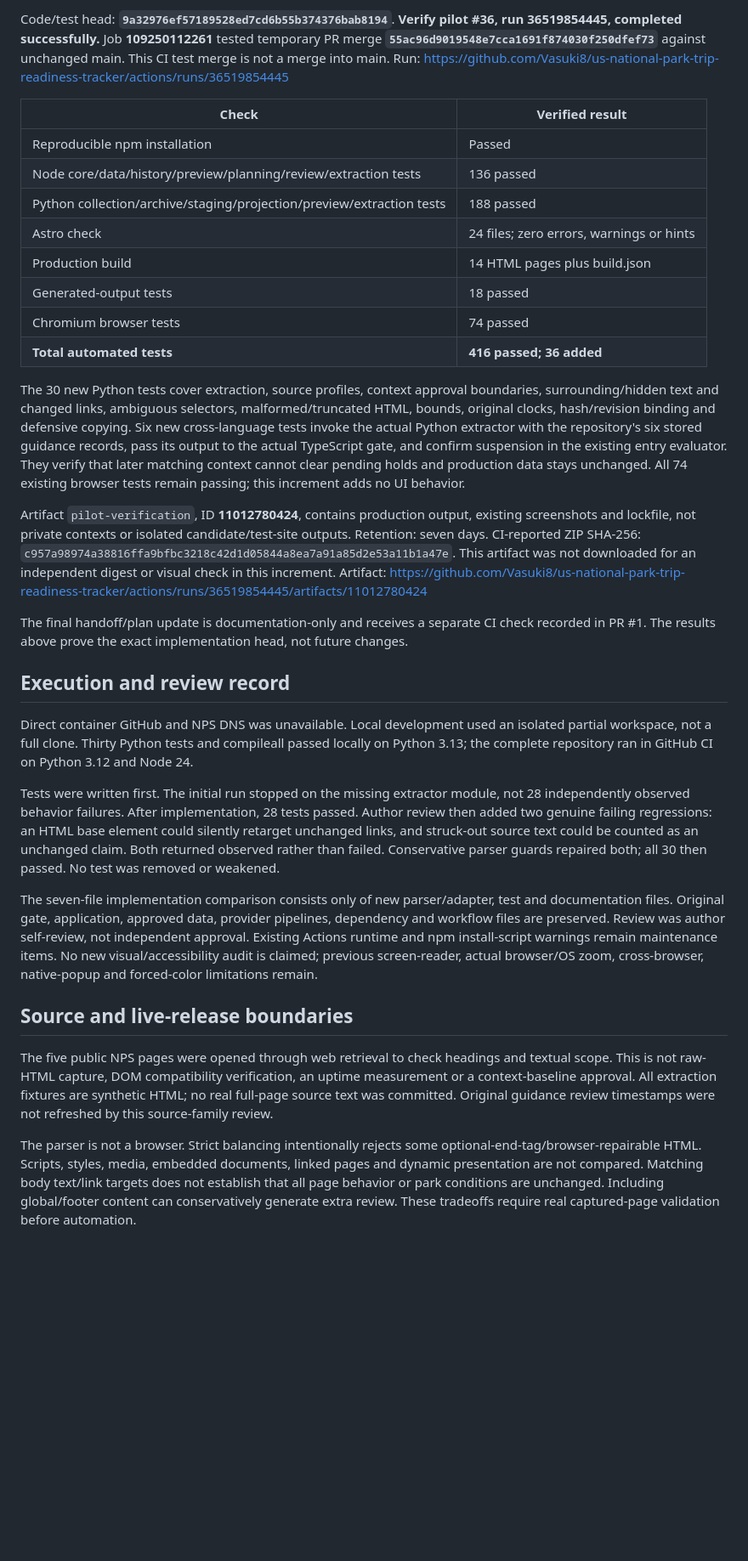
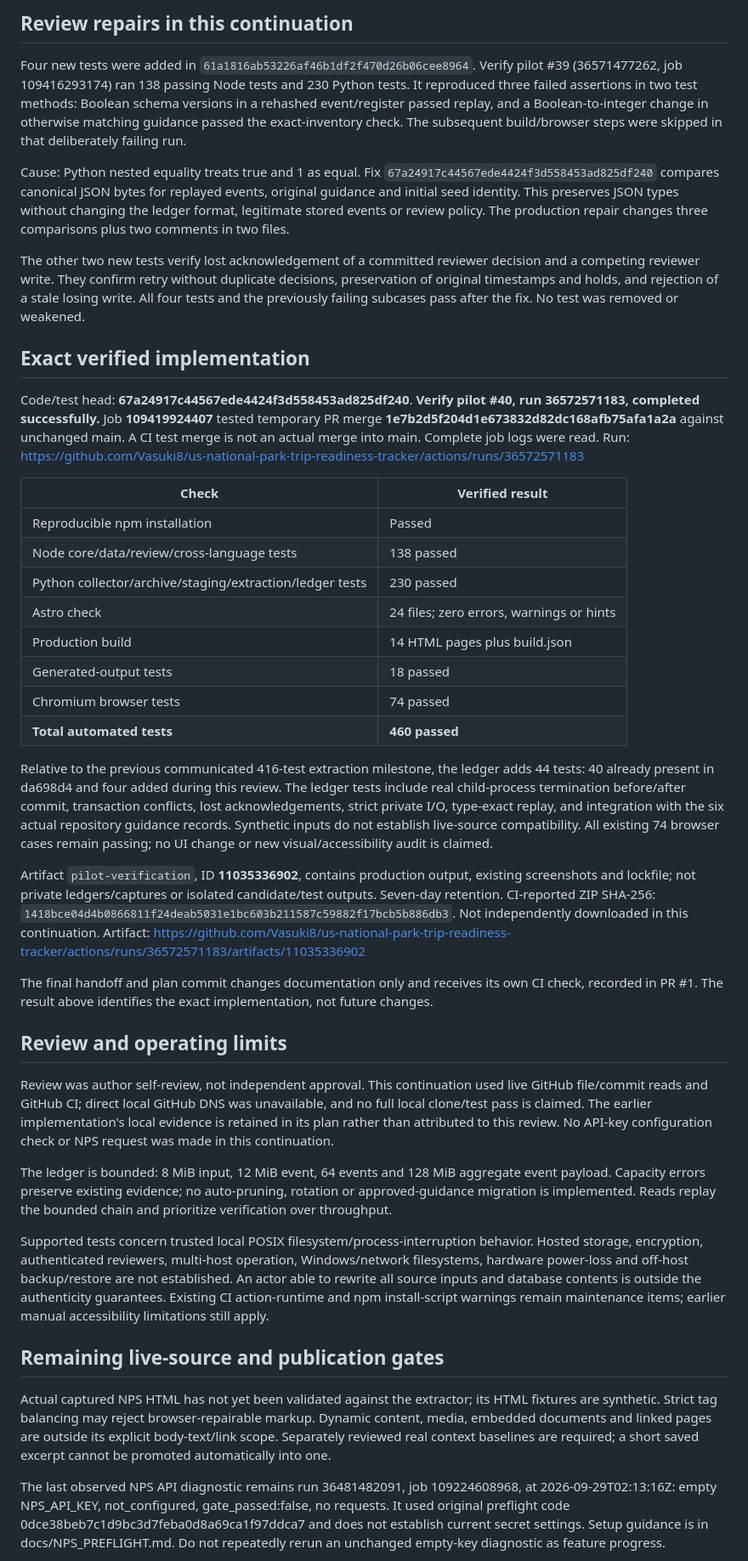
Before and after one commit to Vasuki8/us-national-park-trip-readiness-tracker, a Markdown page: PROJECT_STATUS.md, the part around one of its changes. Shown at 85% size. GitHub-like rendering; blank space fills up the shorter version.

Commit message:
docs: hand off verified 460-test private review ledger and identity fixes

```diff
--- a/PROJECT_STATUS.md
+++ b/PROJECT_STATUS.md
@@ -37,37 +37,47 @@ Plan: `docs/superpowers/plans/2026-09-28-entry-source-extraction.md`.
 
-Code/test head: **`9a32976ef57189528ed7cd6b55b374376bab8194`**.
-**Verify pilot #36, run 36519854445, completed successfully.** Job **109250112261** tested temporary PR merge **`55ac96d9019548e7cca1691f874030f250dfef73`** against unchanged main. This CI test merge is not a merge into main.
-Run: https://github.com/Vasuki8/us-national-park-trip-readiness-tracker/actions/runs/36519854445
+## Review repairs in this continuation
+
+Four new tests were added in `61a1816ab53226af46b1df2f470d26b06cee8964`. Verify pilot #39 (36571477262, job 109416293174) ran 138 passing Node tests and 230 Python tests. It reproduced three failed assertions in two test methods: Boolean schema versions in a rehashed event/register passed replay, and a Boolean-to-integer change in otherwise matching guidance passed the exact-inventory check. The subsequent build/browser steps were skipped in that deliberately failing run.
+
+Cause: Python nested equality treats true and 1 as equal. Fix `67a24917c44567ede4424f3d558453ad825df240` compares canonical JSON bytes for replayed events, original guidance and initial seed identity. This preserves JSON types without changing the ledger format, legitimate stored events or review policy. The production repair changes three comparisons plus two comments in two files.
+
+The other two new tests verify lost acknowledgement of a committed reviewer decision and a competing reviewer write. They confirm retry without duplicate decisions, preservation of original timestamps and holds, and rejection of a stale losing write. All four tests and the previously failing subcases pass after the fix. No test was removed or weakened.
+
+## Exact verified implementation
+
+Code/test head: **67a24917c44567ede4424f3d558453ad825df240**.
+**Verify pilot #40, run 36572571183, completed successfully.** Job **109419924407** tested temporary PR merge **1e7b2d5f204d1e673832d82dc168afb75afa1a2a** against unchanged main. A CI test merge is not an actual merge into main. Complete job logs were read.
+Run: https://github.com/Vasuki8/us-national-park-trip-readiness-tracker/actions/runs/36572571183
 
 | Check | Verified result |
 |---|---|
 | Reproducible npm installation | Passed |
-| Node core/data/history/preview/planning/review/extraction tests | 136 passed |
-| Python collection/archive/staging/projection/preview/extraction tests | 188 passed |
+| Node core/data/review/cross-language tests | 138 passed |
+| Python collector/archive/staging/extraction/ledger tests | 230 passed |
 | Astro check | 24 files; zero errors, warnings or hints |
 | Production build | 14 HTML pages plus build.json |
 | Generated-output tests | 18 passed |
 | Chromium browser tests | 74 passed |
-| **Total automated tests** | **416 passed; 36 added** |
+| **Total automated tests** | **460 passed** |
 
-The 30 new Python tests cover extraction, source profiles, context approval boundaries, surrounding/hidden text and changed links, ambiguous selectors, malformed/truncated HTML, bounds, original clocks, hash/revision binding and defensive copying. Six new cross-language tests invoke the actual Python extractor with the repository's six stored guidance records, pass its output to the actual TypeScript gate, and confirm suspension in the existing entry evaluator. They verify that later matching context cannot clear pending holds and production data stays unchanged. All 74 existing browser tests remain passing; this increment adds no UI behavior.
+Relative to the previous communicated 416-test extraction milestone, the ledger adds 44 tests: 40 already present in da698d4 and four added during this review. The ledger tests include real child-process termination before/after commit, transaction conflicts, lost acknowledgements, strict private I/O, type-exact replay, and integration with the six actual repository guidance records. Synthetic inputs do not establish live-source compatibility. All existing 74 browser cases remain passing; no UI change or new visual/accessibility audit is claimed.
 
-Artifact `pilot-verification`, ID **11012780424**, contains production output, existing screenshots and lockfile, not private contexts or isolated candidate/test-site outputs. Retention: seven days. CI-reported ZIP SHA-256: `c957a98974a38816ffa9bfbc3218c42d1d05844a8ea7a91a85d2e53a11b1a47e`. This artifact was not downloaded for an independent digest or visual check in this increment.
-Artifact: https://github.com/Vasuki8/us-national-park-trip-readiness-tracker/actions/runs/36519854445/artifacts/11012780424
+Artifact `pilot-verification`, ID **11035336902**, contains production output, existing screenshots and lockfile; not private ledgers/captures or isolated candidate/test outputs. Seven-day retention. CI-reported ZIP SHA-256: `1418bce04d4b0866811f24deab5031e1bc603b211587c59882f17bcb5b886db3`. Not independently downloaded in this continuation.
+Artifact: https://github.com/Vasuki8/us-national-park-trip-readiness-tracker/actions/runs/36572571183/artifacts/11035336902
 
-The final handoff/plan update is documentation-only and receives a separate CI check recorded in PR #1. The results above prove the exact implementation head, not future changes.
+The final handoff and plan commit changes documentation only and receives its own CI check, recorded in PR #1. The result above identifies the exact implementation, not future changes.
 
-## Execution and review record
+## Review and operating limits
 
-Direct container GitHub and NPS DNS was unavailable. Local development used an isolated partial workspace, not a full clone. Thirty Python tests and compileall passed locally on Python 3.13; the complete repository ran in GitHub CI on Python 3.12 and Node 24.
+Review was author self-review, not independent approval. This continuation used live GitHub file/commit reads and GitHub CI; direct local GitHub DNS was unavailable, and no full local clone/test pass is claimed. The earlier implementation's local evidence is retained in its plan rather than attributed to this review. No API-key configuration check or NPS request was made in this continuation.
 
-Tests were written first. The initial run stopped on the missing extractor module, not 28 independently observed behavior failures. After implementation, 28 tests passed. Author review then added two genuine failing regressions: an HTML base element could silently retarget unchanged links, and struck-out source text could be counted as an unchanged claim. Both returned observed rather than failed. Conservative parser guards repaired both; all 30 then passed. No test was removed or weakened.
+The ledger is bounded: 8 MiB input, 12 MiB event, 64 events and 128 MiB aggregate event payload. Capacity errors preserve existing evidence; no auto-pruning, rotation or approved-guidance migration is implemented. Reads replay the bounded chain and prioritize verification over throughput.
 
-The seven-file implementation comparison consists only of new parser/adapter, test and documentation files. Original gate, application, approved data, provider pipelines, dependency and workflow files are preserved. Review was author self-review, not independent approval. Existing Actions runtime and npm install-script warnings remain maintenance items. No new visual/accessibility audit is claimed; previous screen-reader, actual browser/OS zoom, cross-browser, native-popup and forced-color limitations remain.
+Supported tests concern trusted local POSIX filesystem/process-interruption behavior. Hosted storage, encryption, authenticated reviewers, multi-host operation, Windows/network filesystems, hardware power-loss and off-host backup/restore are not established. An actor able to rewrite all source inputs and database contents is outside the authenticity guarantees. Existing CI action-runtime and npm install-script warnings remain maintenance items; earlier manual accessibility limitations still apply.
 
-## Source and live-release boundaries
+## Remaining live-source and publication gates
 
-The five public NPS pages were opened through web retrieval to check headings and textual scope. This is not raw-HTML capture, DOM compatibility verification, an uptime measurement or a context-baseline approval. All extraction fixtures are synthetic HTML; no real full-page source text was committed. Original guidance review timestamps were not refreshed by this source-family review.
+Actual captured NPS HTML has not yet been validated against the extractor; its HTML fixtures are synthetic. Strict tag balancing may reject browser-repairable markup. Dynamic content, media, embedded documents and linked pages are outside its explicit body-text/link scope. Separately reviewed real context baselines are required; a short saved excerpt cannot be promoted automatically into one.
 
-The parser is not a browser. Strict balancing intentionally rejects some optional-end-tag/browser-repairable HTML. Scripts, styles, media, embedded documents, linked pages and dynamic presentation are not compared. Matching body text/link targets does not establish that all page behavior or park conditions are unchanged. Including global/footer content can conservatively generate extra review. These tradeoffs require real captured-page validation before automation.
+The last observed NPS API diagnostic remains run 36481482091, job 109224608968, at 2026-09-29T02:13:16Z: empty NPS_API_KEY, not_configured, gate_passed:false, no requests. It used original preflight code 0dce38beb7c1d9bc3d7feba0d8a69ca1f97ddca7 and does not establish current secret settings. Setup guidance is in docs/NPS_PREFLIGHT.md. Do not repeatedly rerun an unchanged empty-key diagnostic as feature progress.
 
```
Also changed, not shown: other parts of PROJECT_STATUS.md (+22 -28 lines), 1 other file.
